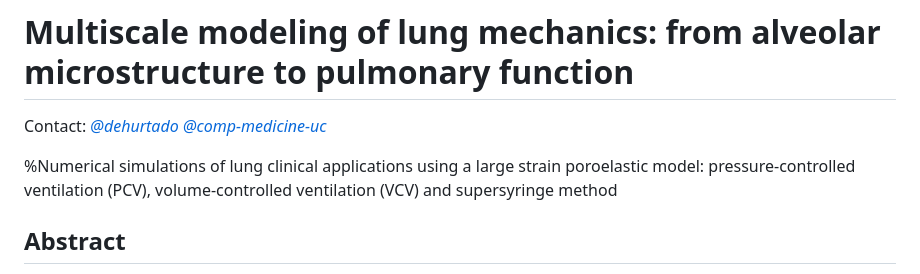
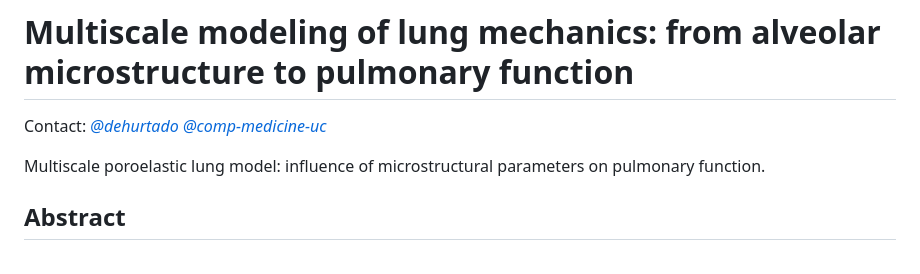
Before and after one commit to comp-medicine-uc/multiscale-lung-mechanics, a Markdown page: README.md, the part around the change. Drawn GitHub-style.

```diff
--- a/README.md
+++ b/README.md
@@ -8,7 +8,7 @@ _[@comp-medicine-uc](https://github.com/comp-medicine-uc)_
 
 
 
-%Numerical simulations of lung clinical applications using a large strain poroelastic model: pressure-controlled ventilation (PCV), volume-controlled ventilation (VCV) and supersyringe method
+Multiscale poroelastic lung model: influence of microstructural parameters on pulmonary function.
 
 ## Abstract
 
```
